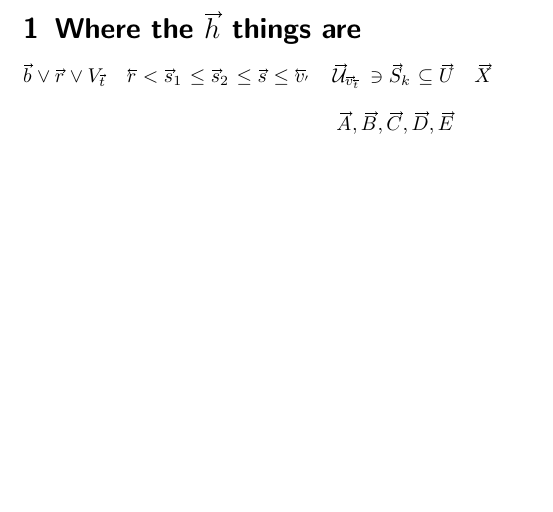
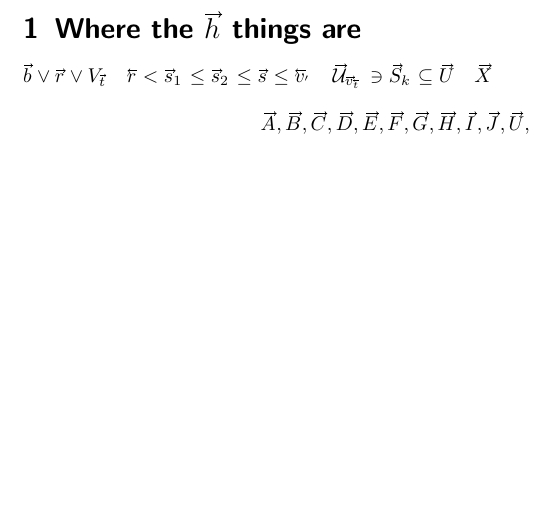
Before and after one commit to max-te/letterswitharrows, a LaTeX document (test.tex): part of the page, cut so that both start at the same text. Compiled offline with pdfLaTeX.

Commit message:
Finish off capital letter tweaks
+ small stuff

```diff
--- a/test.tex
+++ b/test.tex
@@ -12,6 +12,6 @@ $
 $
 
 \[
-    \vA,\vB,\vC,\vD,\vE
+    \vA,\vB,\vC,\vD,\vE,\vF,\vG,\vH, \vI,\vJ,\vU,
 \]
 \end{document}
```
Also changed, not shown: 2 other files.
